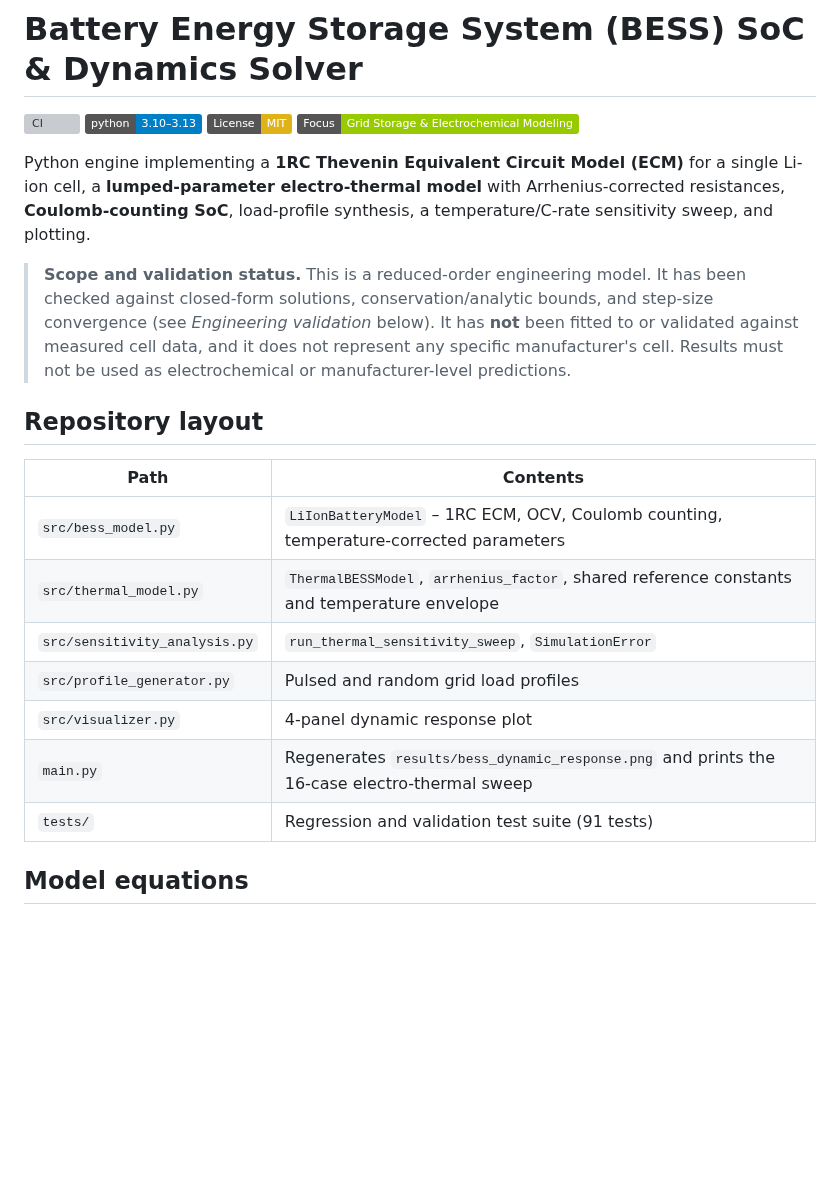
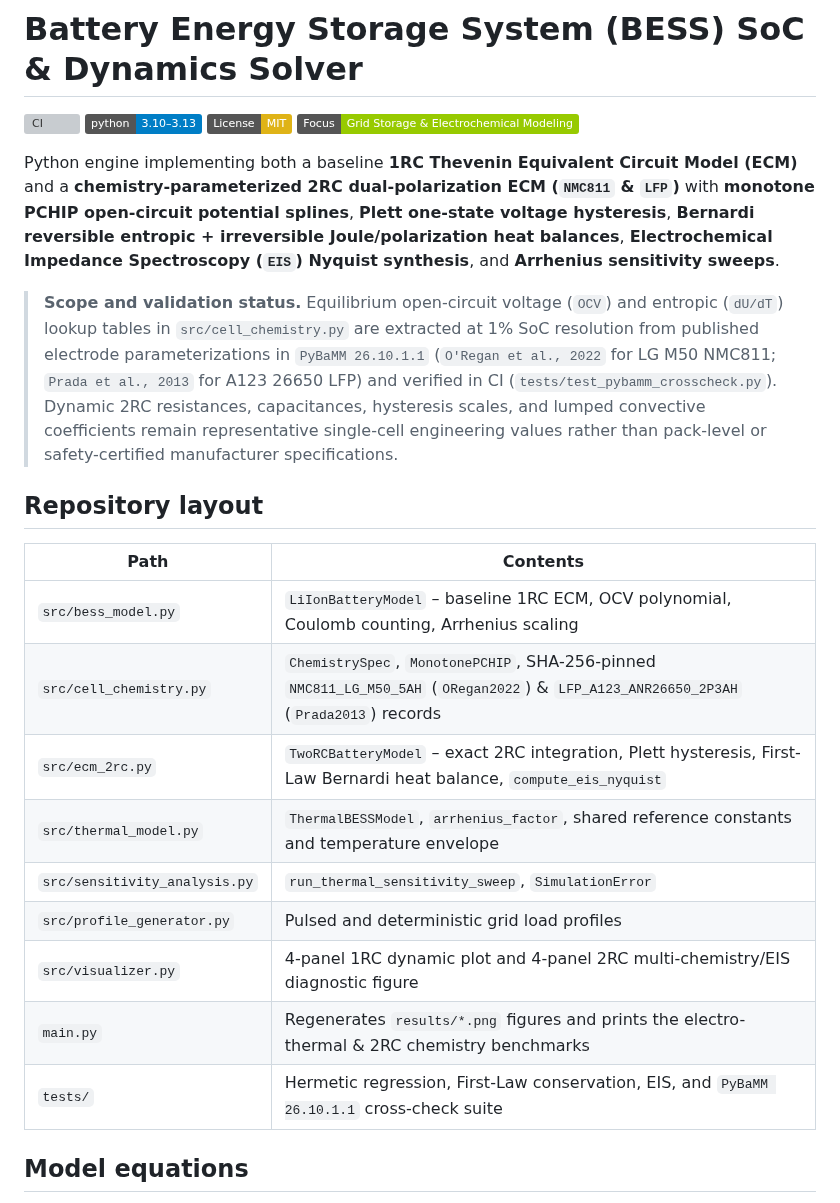
Before and after one commit to hariszafar740-lang/bess-soc-dynamics-solver, a Markdown page: README.md, the part around one of its changes. Rendered like a GitHub page; badges without logos; blank space fills up the shorter version; grey boxes are pictures that could not be loaded.

```diff
--- a/README.md
+++ b/README.md
@@ -5,21 +5,23 @@
 [![License: MIT](https://img.shields.io/badge/License-MIT-yellow.svg)](LICENSE)
 ![Domain](https://img.shields.io/badge/Focus-Grid%20Storage%20%26%20Electrochemical%20Modeling-green)
 
-Python engine implementing a **1RC Thevenin Equivalent Circuit Model (ECM)** for a single Li-ion cell, a **lumped-parameter electro-thermal model** with Arrhenius-corrected resistances, **Coulomb-counting SoC**, load-profile synthesis, a temperature/C-rate sensitivity sweep, and plotting.
+Python engine implementing both a baseline **1RC Thevenin Equivalent Circuit Model (ECM)** and a **chemistry-parameterized 2RC dual-polarization ECM (`NMC811` & `LFP`)** with **monotone PCHIP open-circuit potential splines**, **Plett one-state voltage hysteresis**, **Bernardi reversible entropic + irreversible Joule/polarization heat balances**, **Electrochemical Impedance Spectroscopy (`EIS`) Nyquist synthesis**, and **Arrhenius sensitivity sweeps**.
 
-> **Scope and validation status.** This is a reduced-order engineering model. It has been checked against closed-form solutions, conservation/analytic bounds, and step-size convergence (see *Engineering validation* below). It has **not** been fitted to or validated against measured cell data, and it does not represent any specific manufacturer's cell. Results must not be used as electrochemical or manufacturer-level predictions.
+> **Scope and validation status.** Equilibrium open-circuit voltage (`OCV`) and entropic (`dU/dT`) lookup tables in `src/cell_chemistry.py` are extracted at 1% SoC resolution from published electrode parameterizations in `PyBaMM 26.10.1.1` (`O'Regan et al., 2022` for LG M50 NMC811; `Prada et al., 2013` for A123 26650 LFP) and verified in CI (`tests/test_pybamm_crosscheck.py`). Dynamic 2RC resistances, capacitances, hysteresis scales, and lumped convective coefficients remain representative single-cell engineering values rather than pack-level or safety-certified manufacturer specifications.
 
 ## Repository layout
 
 | Path | Contents |
 |---|---|
-| `src/bess_model.py` | `LiIonBatteryModel` – 1RC ECM, OCV, Coulomb counting, temperature-corrected parameters |
+| `src/bess_model.py` | `LiIonBatteryModel` – baseline 1RC ECM, OCV polynomial, Coulomb counting, Arrhenius scaling |
+| `src/cell_chemistry.py` | `ChemistrySpec`, `MonotonePCHIP`, SHA-256-pinned `NMC811_LG_M50_5AH` (`ORegan2022`) & `LFP_A123_ANR26650_2P3AH` (`Prada2013`) records |
+| `src/ecm_2rc.py` | `TwoRCBatteryModel` – exact 2RC integration, Plett hysteresis, First-Law Bernardi heat balance, `compute_eis_nyquist` |
 | `src/thermal_model.py` | `ThermalBESSModel`, `arrhenius_factor`, shared reference constants and temperature envelope |
 | `src/sensitivity_analysis.py` | `run_thermal_sensitivity_sweep`, `SimulationError` |
-| `src/profile_generator.py` | Pulsed and random grid load profiles |
-| `src/visualizer.py` | 4-panel dynamic response plot |
-| `main.py` | Regenerates `results/bess_dynamic_response.png` and prints the 16-case electro-thermal sweep |
-| `tests/` | Regression and validation test suite (91 tests) |
+| `src/profile_generator.py` | Pulsed and deterministic grid load profiles |
+| `src/visualizer.py` | 4-panel 1RC dynamic plot and 4-panel 2RC multi-chemistry/EIS diagnostic figure |
+| `main.py` | Regenerates `results/*.png` figures and prints the electro-thermal & 2RC chemistry benchmarks |
+| `tests/` | Hermetic regression, First-Law conservation, EIS, and `PyBaMM 26.10.1.1` cross-check suite |
 
 ## Model equations
 
```
Also changed, not shown: other parts of README.md (+14 -0 lines), results/chemistry_2rc_comparison.png (added), 10 other files.
